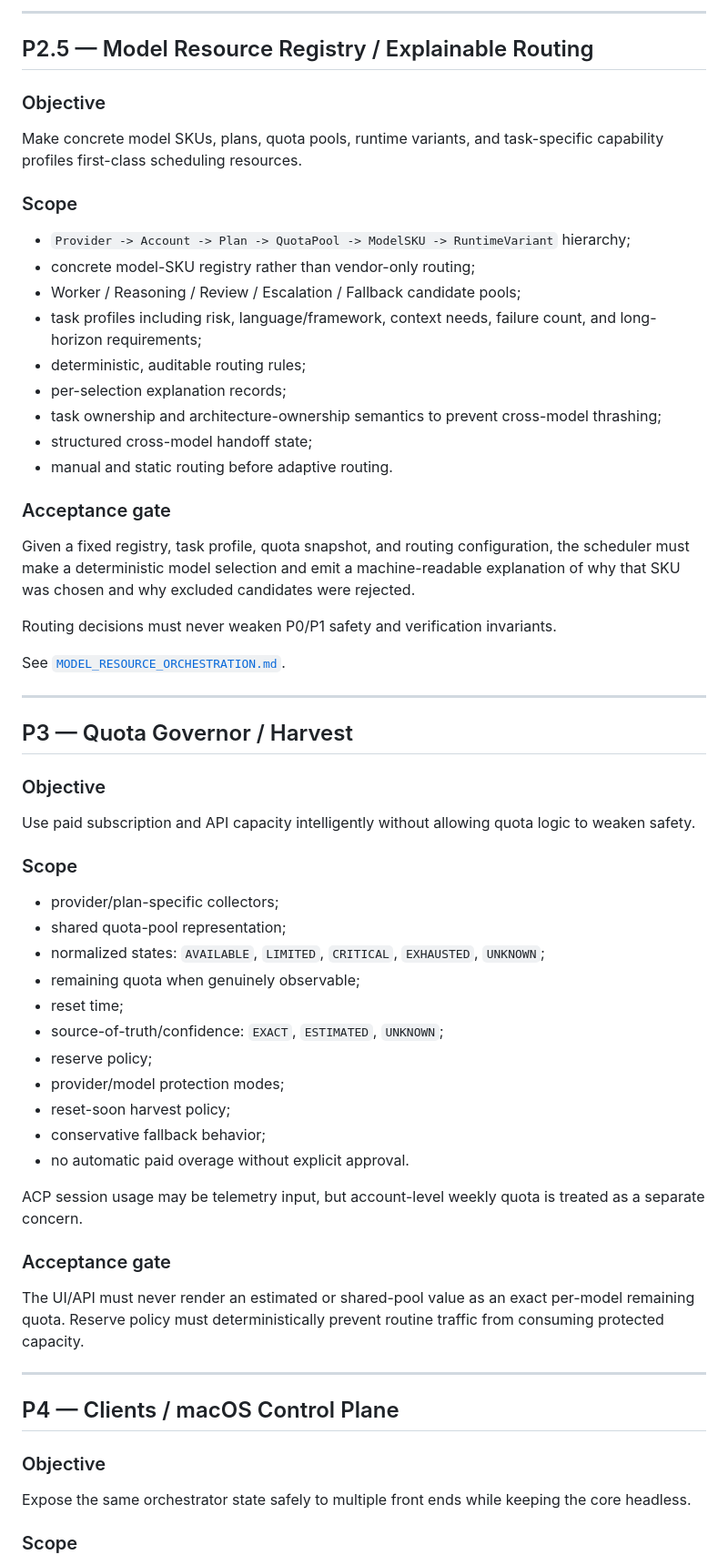
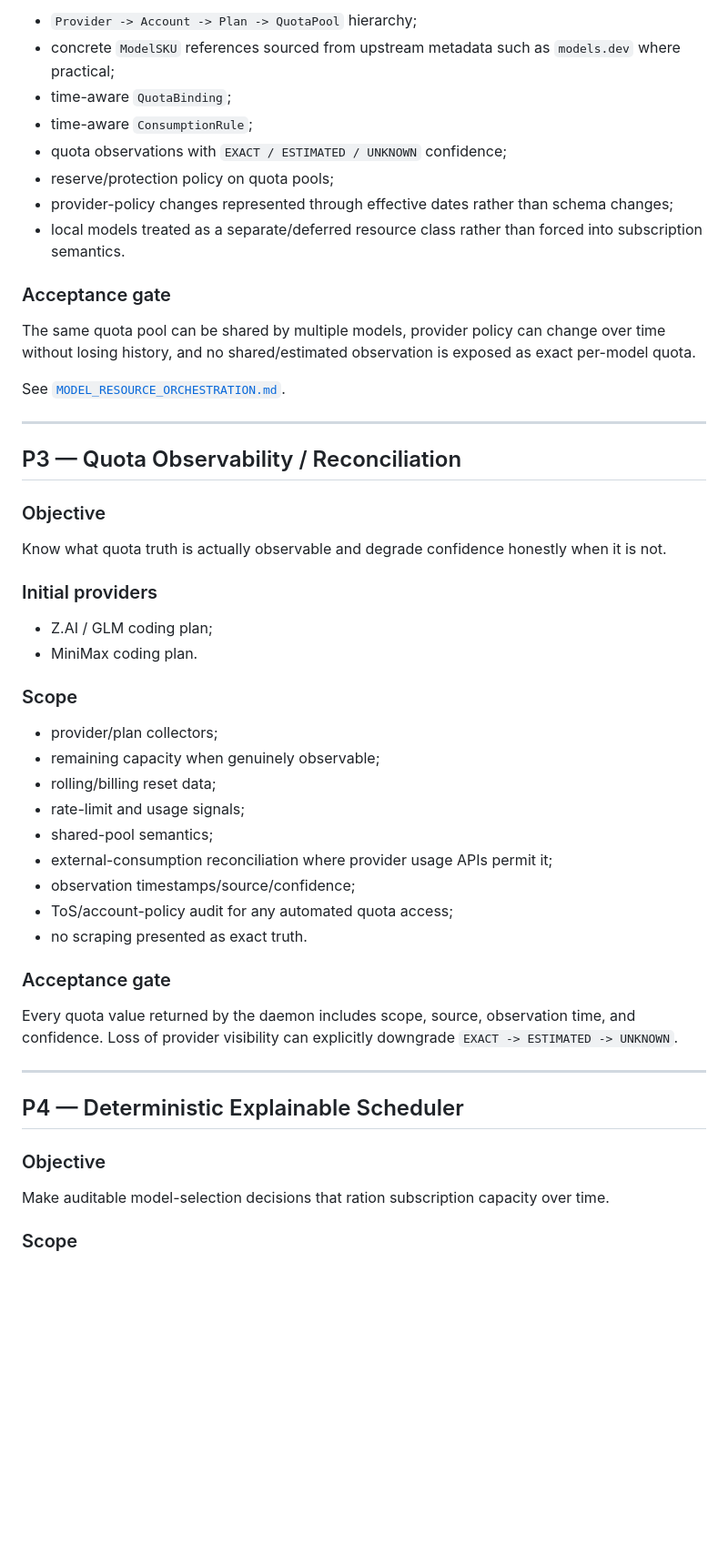
Before and after one commit to louisjia2008-ux/personal-ai-orchestrator, a Markdown page: docs/ROADMAP.md, the part around one of its changes. Shown at 91% size. Drawn GitHub-style; blank space fills up the shorter version.

```diff
--- a/docs/ROADMAP.md
+++ b/docs/ROADMAP.md
@@ -105,58 +82,47 @@ Primary -> Verifier -> Reviewer -> Verifier -> Final gate
----
-
-## P2.5 — Model Resource Registry / Explainable Routing
-
-### Objective
-Make concrete model SKUs, plans, quota pools, runtime variants, and task-specific capability profiles first-class scheduling resources.
-
-### Scope
-- `Provider -> Account -> Plan -> QuotaPool -> ModelSKU -> RuntimeVariant` hierarchy;
-- concrete model-SKU registry rather than vendor-only routing;
-- Worker / Reasoning / Review / Escalation / Fallback candidate pools;
-- task profiles including risk, language/framework, context needs, failure count, and long-horizon requirements;
-- deterministic, auditable routing rules;
-- per-selection explanation records;
-- task ownership and architecture-ownership semantics to prevent cross-model thrashing;
-- structured cross-model handoff state;
-- manual and static routing before adaptive routing.
+- `Provider -> Account -> Plan -> QuotaPool` hierarchy;
+- concrete `ModelSKU` references sourced from upstream metadata such as `models.dev` where practical;
+- time-aware `QuotaBinding`;
+- time-aware `ConsumptionRule`;
+- quota observations with `EXACT / ESTIMATED / UNKNOWN` confidence;
+- reserve/protection policy on quota pools;
+- provider-policy changes represented through effective dates rather than schema changes;
+- local models treated as a separate/deferred resource class rather than forced into subscription semantics.
 
 ### Acceptance gate
-Given a fixed registry, task profile, quota snapshot, and routing configuration, the scheduler must make a deterministic model selection and emit a machine-readable explanation of why that SKU was chosen and why excluded candidates were rejected.
-
-Routing decisions must never weaken P0/P1 safety and verification invariants.
+The same quota pool can be shared by multiple models, provider policy can change over time without losing history, and no shared/estimated observation is exposed as exact per-model quota.
 
 See [`MODEL_RESOURCE_ORCHESTRATION.md`](MODEL_RESOURCE_ORCHESTRATION.md).
 
 ---
 
-## P3 — Quota Governor / Harvest
+## P3 — Quota Observability / Reconciliation
 
 ### Objective
-Use paid subscription and API capacity intelligently without allowing quota logic to weaken safety.
+Know what quota truth is actually observable and degrade confidence honestly when it is not.
+
+### Initial providers
+- Z.AI / GLM coding plan;
+- MiniMax coding plan.
 
 ### Scope
-- provider/plan-specific collectors;
-- shared quota-pool representation;
-- normalized states: `AVAILABLE`, `LIMITED`, `CRITICAL`, `EXHAUSTED`, `UNKNOWN`;
-- remaining quota when genuinely observable;
-- reset time;
-- source-of-truth/confidence: `EXACT`, `ESTIMATED`, `UNKNOWN`;
-- reserve policy;
-- provider/model protection modes;
-- reset-soon harvest policy;
-- conservative fallback behavior;
-- no automatic paid overage without explicit approval.
-
-ACP session usage may be telemetry input, but account-level weekly quota is treated as a separate concern.
+- provider/plan collectors;
+- remaining capacity when genuinely observable;
+- rolling/billing reset data;
+- rate-limit and usage signals;
+- shared-pool semantics;
+- external-consumption reconciliation where provider usage APIs permit it;
+- observation timestamps/source/confidence;
+- ToS/account-policy audit for any automated quota access;
+- no scraping presented as exact truth.
 
 ### Acceptance gate
-The UI/API must never render an estimated or shared-pool value as an exact per-model remaining quota. Reserve policy must deterministically prevent routine traffic from consuming protected capacity.
+Every quota value returned by the daemon includes scope, source, observation time, and confidence. Loss of provider visibility can explicitly downgrade `EXACT -> ESTIMATED -> UNKNOWN`.
 
 ---
 
-## P4 — Clients / macOS Control Plane
+## P4 — Deterministic Explainable Scheduler
 
 ### Objective
-Expose the same orchestrator state safely to multiple front ends while keeping the core headless.
+Make auditable model-selection decisions that ration subscription capacity over time.
 
 ### Scope
```
Also changed, not shown: other parts of docs/ROADMAP.md (+146 -124 lines).
